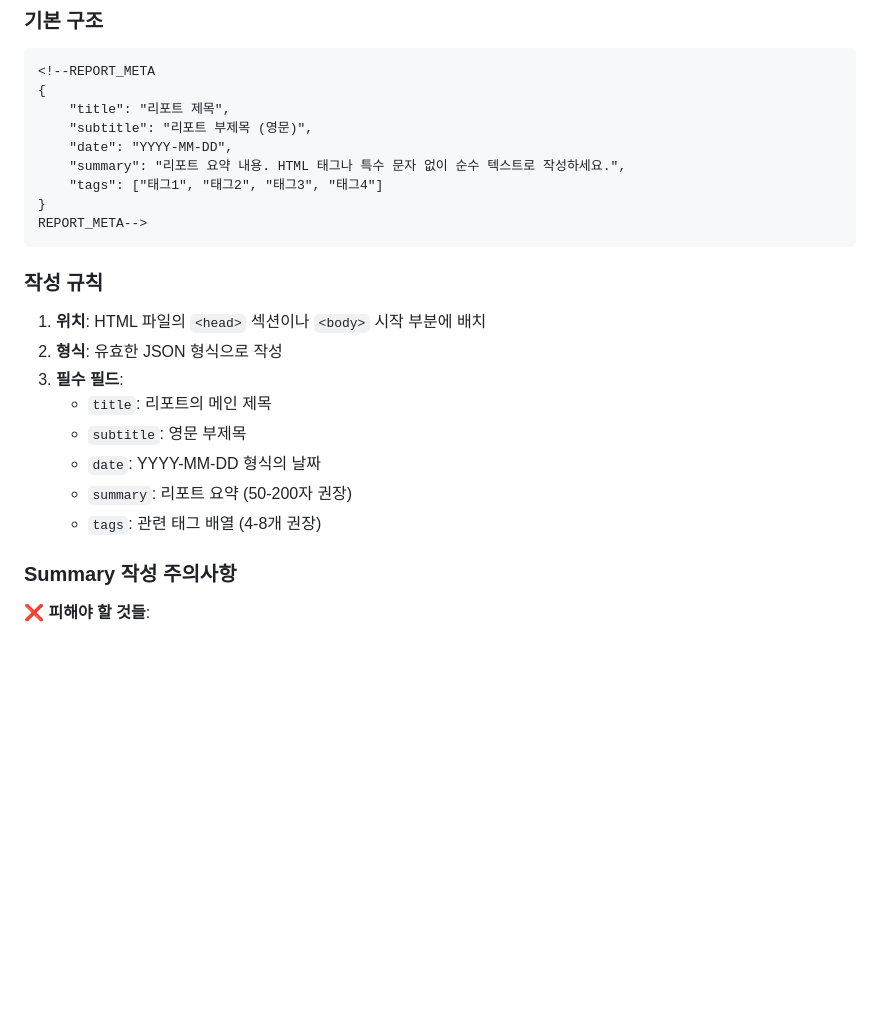
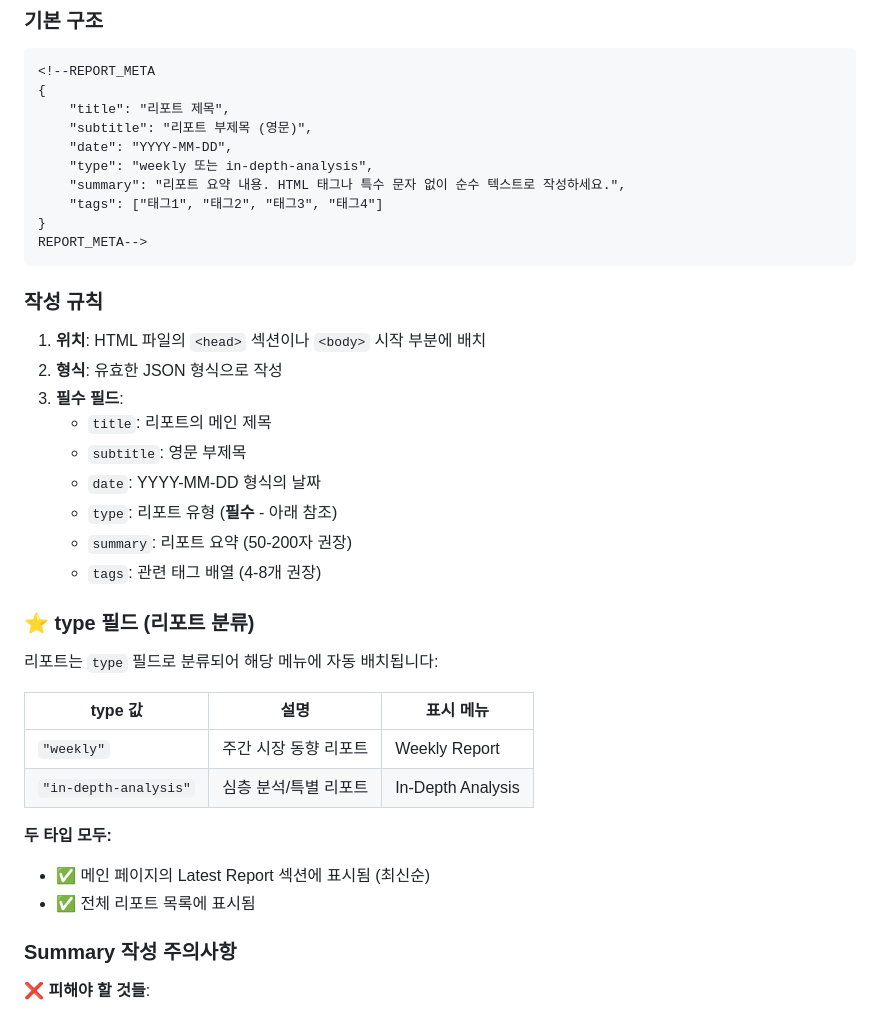
Before and after one commit to JamesJongmin/Coffee-Market-Updates, a Markdown page: REPORT_TEMPLATE_GUIDE.md, the part around one of its changes. Drawn GitHub-style; blank space fills up the shorter version.

```diff
--- a/REPORT_TEMPLATE_GUIDE.md
+++ b/REPORT_TEMPLATE_GUIDE.md
@@ -12,6 +12,7 @@
     "title": "리포트 제목",
     "subtitle": "리포트 부제목 (영문)",
     "date": "YYYY-MM-DD",
+    "type": "weekly 또는 in-depth-analysis",
     "summary": "리포트 요약 내용. HTML 태그나 특수 문자 없이 순수 텍스트로 작성하세요.",
     "tags": ["태그1", "태그2", "태그3", "태그4"]
 }
@@ -26,8 +27,22 @@ REPORT_META-->
    - `title`: 리포트의 메인 제목
    - `subtitle`: 영문 부제목
    - `date`: YYYY-MM-DD 형식의 날짜
+   - `type`: 리포트 유형 (**필수** - 아래 참조)
    - `summary`: 리포트 요약 (50-200자 권장)
    - `tags`: 관련 태그 배열 (4-8개 권장)
+
+### ⭐ type 필드 (리포트 분류)
+
+리포트는 `type` 필드로 분류되어 해당 메뉴에 자동 배치됩니다:
+
+| type 값 | 설명 | 표시 메뉴 |
+|---------|------|----------|
+| `"weekly"` | 주간 시장 동향 리포트 | Weekly Report |
+| `"in-depth-analysis"` | 심층 분석/특별 리포트 | In-Depth Analysis |
+
+**두 타입 모두:**
+- ✅ 메인 페이지의 Latest Report 섹션에 표시됨 (최신순)
+- ✅ 전체 리포트 목록에 표시됨
 
 ### Summary 작성 주의사항
 
```
Also changed, not shown: other parts of REPORT_TEMPLATE_GUIDE.md (+42 -7 lines).
